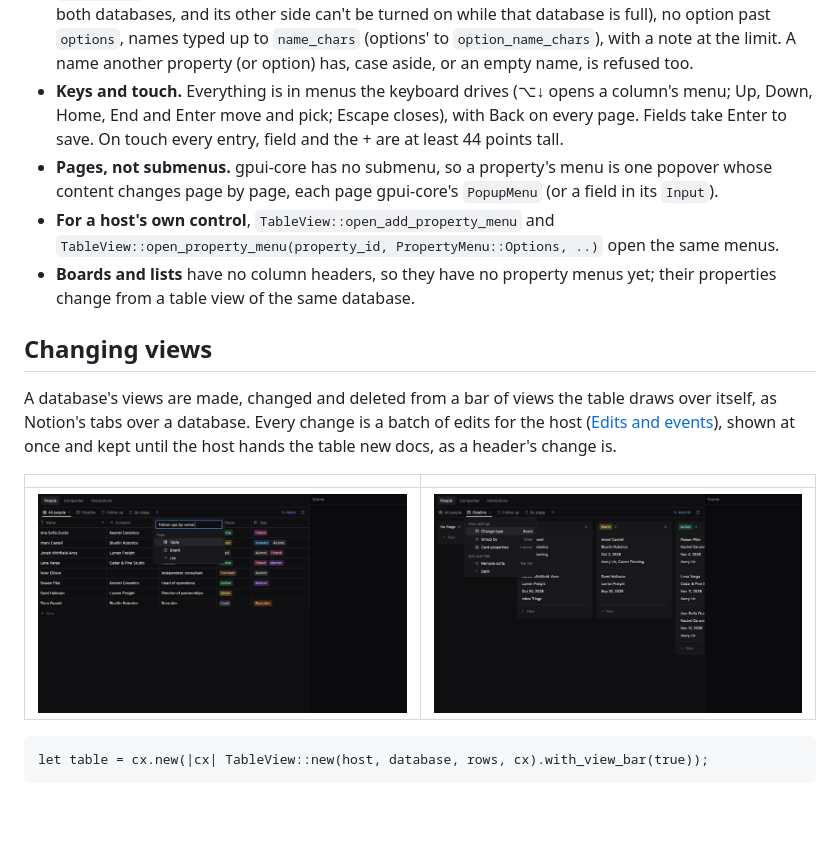
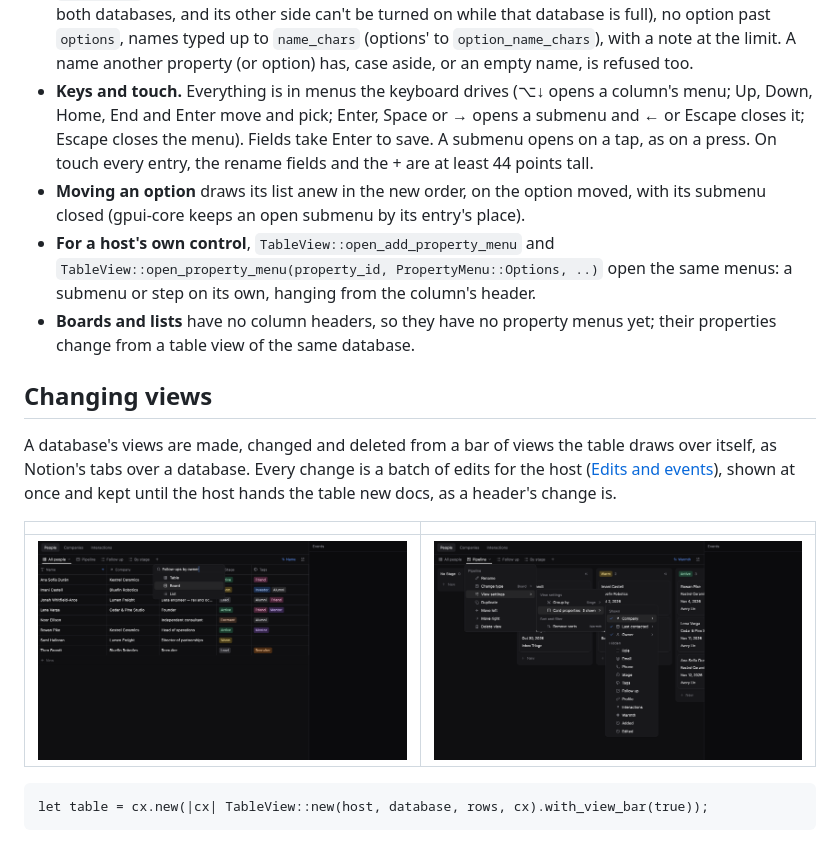
Before and after one commit to trevin-lee/gpui-essentials, a Markdown page: gpui-tables/README.md, the part around one of its changes. Drawn GitHub-style; pictures changed too: gpui-tables/docs/view-add.png, gpui-tables/docs/view-settings.png; blank space fills up the shorter version.

```diff
--- a/gpui-tables/README.md
+++ b/gpui-tables/README.md
@@ -447,12 +454,14 @@ change is a batch of edits for the host ([Edits and events](#edits-and-events)),
   note at the limit. A name another property (or option) has, case aside, or an empty name, is
   refused too.
 - **Keys and touch.** Everything is in menus the keyboard drives (⌥↓ opens a column's menu; Up,
-  Down, Home, End and Enter move and pick; Escape closes), with Back on every page. Fields take
-  Enter to save. On touch every entry, field and the + are at least 44 points tall.
-- **Pages, not submenus.** gpui-core has no submenu, so a property's menu is one popover whose
-  content changes page by page, each page gpui-core's `PopupMenu` (or a field in its `Input`).
+  Down, Home, End and Enter move and pick; Enter, Space or → opens a submenu and ← or Escape
+  closes it; Escape closes the menu). Fields take Enter to save. A submenu opens on a tap, as on
+  a press. On touch every entry, the rename fields and the + are at least 44 points tall.
+- **Moving an option** draws its list anew in the new order, on the option moved, with its
+  submenu closed (gpui-core keeps an open submenu by its entry's place).
 - **For a host's own control**, `TableView::open_add_property_menu` and
-  `TableView::open_property_menu(property_id, PropertyMenu::Options, ..)` open the same menus.
+  `TableView::open_property_menu(property_id, PropertyMenu::Options, ..)` open the same menus:
+  a submenu or step on its own, hanging from the column's header.
 - **Boards and lists** have no column headers, so they have no property menus yet; their
   properties change from a table view of the same database.
 
```
Also changed, not shown: other parts of gpui-tables/README.md (+34 -24 lines), gpui-tables/docs/table-columns.png, gpui-tables/docs/table-menu.png, gpui-tables/docs/table-options.png, 10 other files.
